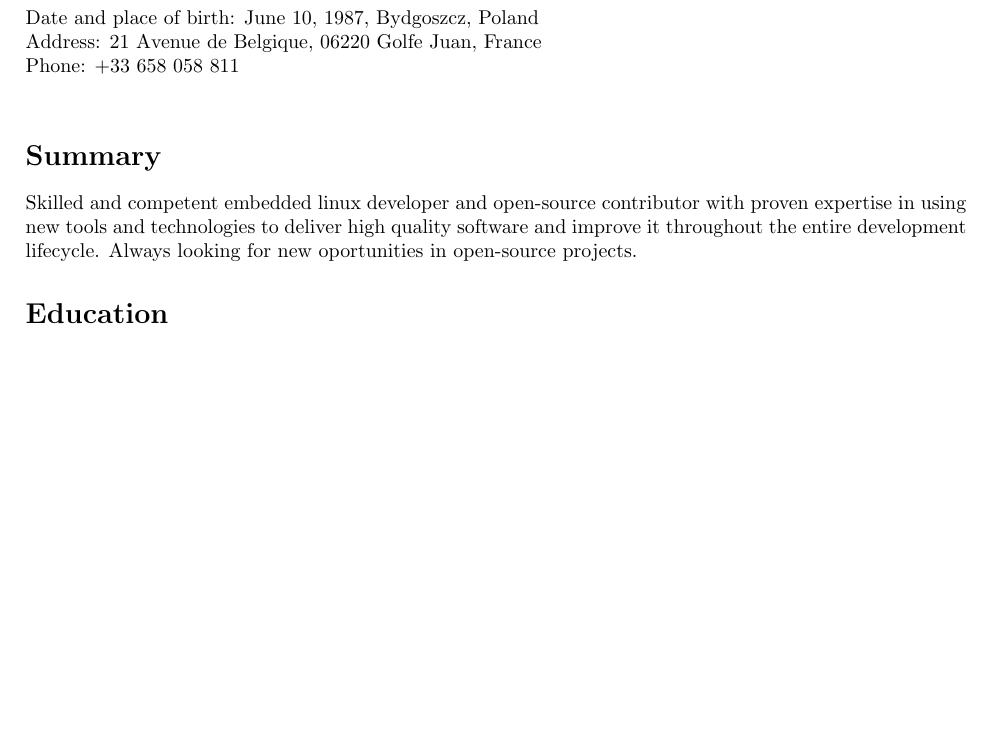
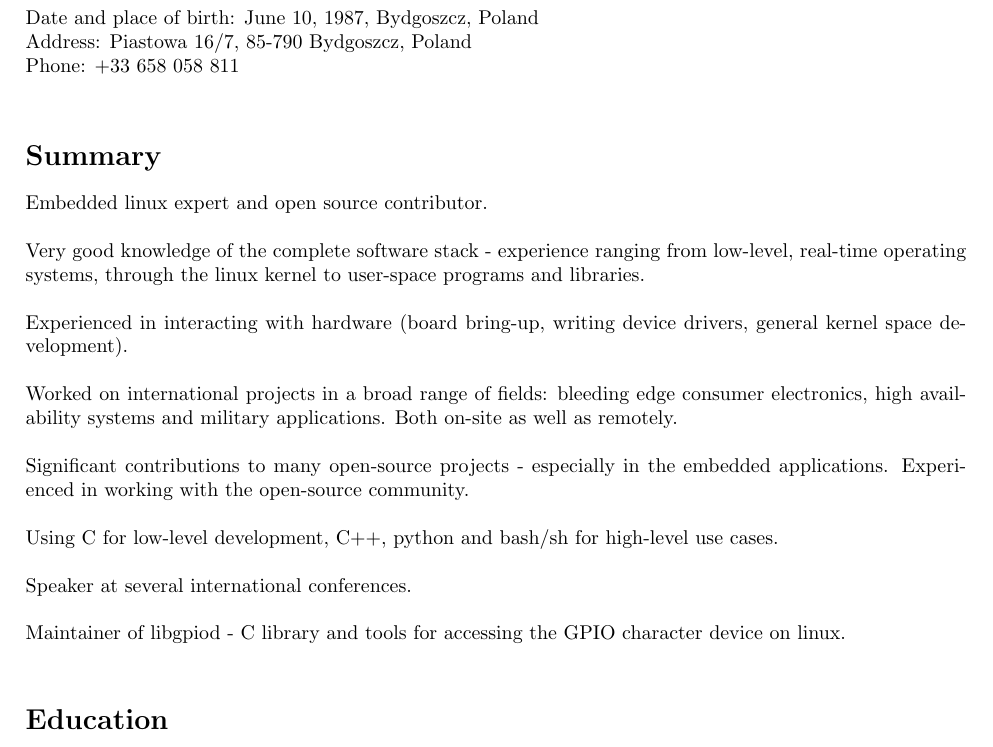
Before and after one commit to brgl/resume, a LaTeX CV (resume.tex): part of page 1 of 5, cut so that both start at the same text, the shorter picture padded with empty space. Compiled offline with pdfLaTeX.

Commit message:
update the summary
Signed-off-by: Bartosz Golaszewski <bartekgola@gmail.com>

```diff
--- a/resume.tex
+++ b/resume.tex
@@ -1,6 +1,7 @@
 \documentclass[10pt]{article}
 \usepackage{array, xcolor, graphicx, longtable}
 \usepackage[margin=2.5cm]{geometry}
+\setlength\parindent{0pt}
 
 \title{\bfseries\Huge Bartosz Golaszewski}
 \author{bartekgola@gmail.com}
@@ -27,16 +28,32 @@
 	\linebreak
 	\begin{minipage}[ht]{0.68\textwidth}
 		Date and place of birth: June 10, 1987, Bydgoszcz, Poland\\
-		Address: 21 Avenue de Belgique, 06220 Golfe Juan, France\\
+		Address: Piastowa 16/7, 85-790 Bydgoszcz, Poland\\
 		Phone: +33 658 058 811
 	\end{minipage}
 
 	\vspace{20pt}
 
 \section*{Summary}
-Skilled and competent embedded linux developer and open-source contributor with proven expertise
-in using new tools and technologies to deliver high quality software and improve it throughout the
-entire development lifecycle. Always looking for new oportunities in open-source projects.
+Embedded linux expert and open source contributor.\\
+
+Very good knowledge of the complete software stack - experience ranging from low-level, real-time
+operating systems, through the linux kernel to user-space programs and libraries.\\
+
+Experienced in interacting with hardware (board bring-up, writing device drivers, general kernel
+space development).\\
+
+Worked on international projects in a broad range of fields: bleeding edge consumer electronics,
+high availability systems and military applications. Both on-site as well as remotely.\\
+
+Significant contributions to many open-source projects - especially in the embedded applications.
+Experienced in working with the open-source community.\\
+
+Using C for low-level development, C++, python and bash/sh for high-level use cases.\\
+
+Speaker at several international conferences.\\
+
+Maintainer of libgpiod - C library and tools for accessing the GPIO character device on linux.\\
 
 \section*{Education}
 \begin{longtable}{L!{\VRule}R}
```
